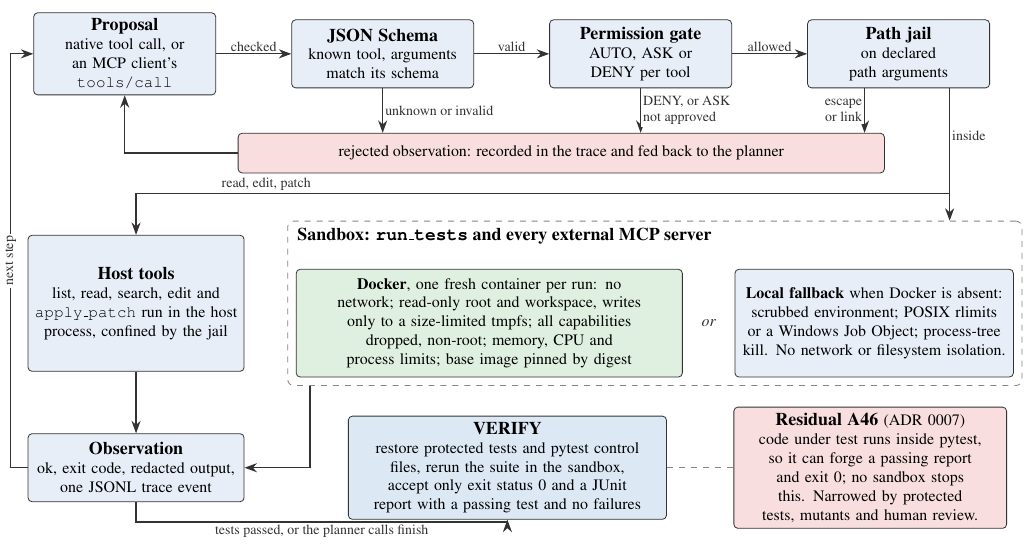
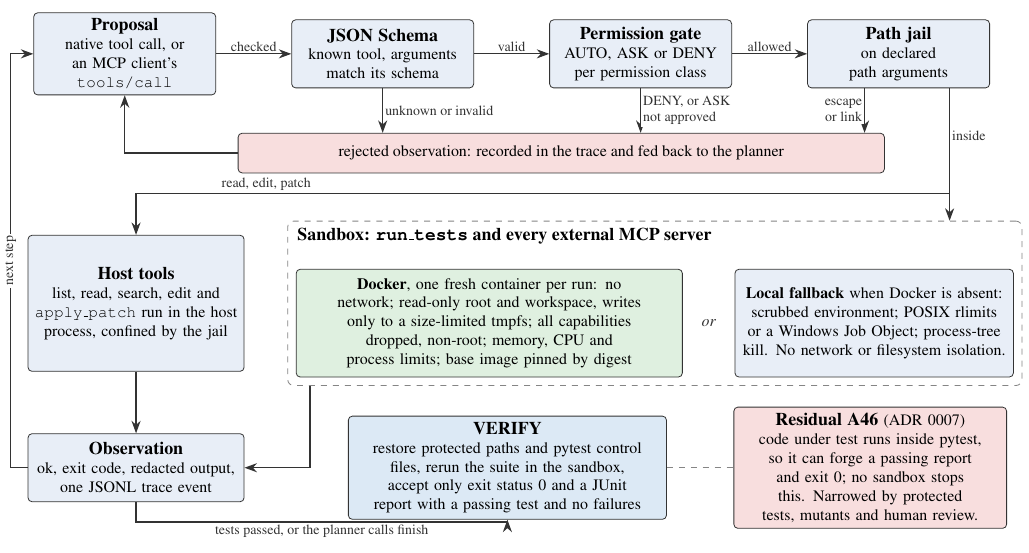
Before and after one commit to vaibhav3000/repo-engineer, a LaTeX figure (reports/figures/pipeline.tex): the whole page. Compiled offline with pdfLaTeX.

Commit message:
Name the permission gate by class and VERIFY's restore by paths
Policies apply per permission class, not per tool, and VERIFY restores
every protected path, which on add-a-test tasks includes the code under
test. Also formats the new figure test the way ruff wants it.

```diff
--- a/reports/figures/pipeline.tex
+++ b/reports/figures/pipeline.tex
@@ -28,7 +28,7 @@
 \node[check] (schema) at (6.75,0)
   {{\small\bfseries JSON Schema}\\ known tool, arguments match its schema};
 \node[check] (perm) at (11.30,0)
-  {{\small\bfseries Permission gate}\\ AUTO, ASK or DENY per tool};
+  {{\small\bfseries Permission gate}\\ AUTO, ASK or DENY per permission class};
 \node[check] (jail) at (15.85,0)
   {{\small\bfseries Path jail}\\ on declared path arguments};
 \draw[edge] (prop) -- node[lab, above] {checked} (schema);
@@ -74,7 +74,7 @@
 \draw[edge] (obs.west) -- ++(-0.3,0) |- node[lab, pos=0.25, rotate=90] {next step} (prop.west);
 
 \node[box, fill=verifyfill, text width=5.4cm] (verify) at (8.95,-7.30)
-  {{\small\bfseries VERIFY}\\ restore protected tests and pytest control files,
+  {{\small\bfseries VERIFY}\\ restore protected paths and pytest control files,
    rerun the suite in the sandbox, accept only exit status 0 and a JUnit report
    with a passing test and no failures};
 \draw[edge] (obs.south) -- ++(0,-0.35) -| node[lab, pos=0.25, below] {tests passed, or the planner calls finish} (verify.south);
```
Also changed, not shown: docs/figures/pipeline.png, docs/figures/pipeline.svg, reports/Autonomous_Repository_Engineer.pdf, reports/figures/pipeline.pdf, 1 other file.
